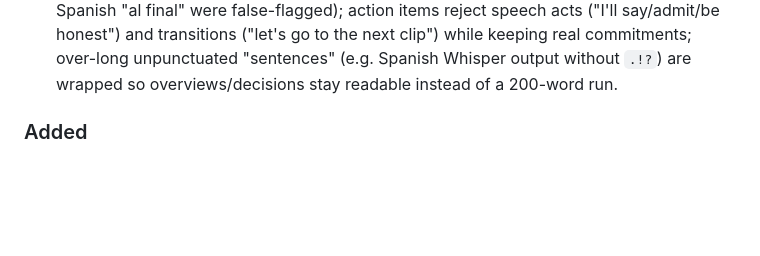
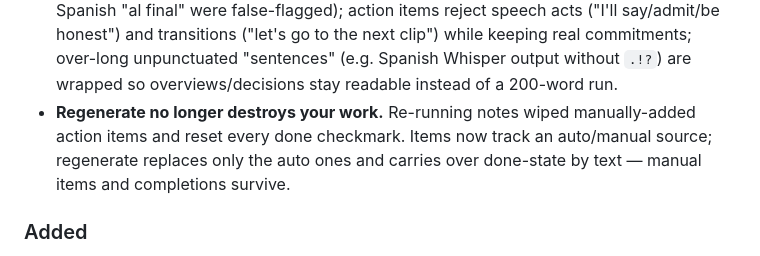
Before and after one commit to elmoghany/meeting-scribe, a Markdown page: CHANGELOG.md, the part around the change. Drawn GitHub-style; blank space fills up the shorter version.

Commit message:
docs(changelog): record regenerate data-loss fix
Co-Authored-By: Claude Opus 4.8 (1M context) <noreply@anthropic.com>

```diff
--- a/CHANGELOG.md
+++ b/CHANGELOG.md
@@ -34,6 +34,10 @@ All notable changes to MeetingScribe are documented here. Format loosely follows
   go to the next clip") while keeping real commitments; over-long unpunctuated
   "sentences" (e.g. Spanish Whisper output without `.!?`) are wrapped so
   overviews/decisions stay readable instead of a 200-word run.
+- **Regenerate no longer destroys your work.** Re-running notes wiped
+  manually-added action items and reset every done checkmark. Items now track an
+  auto/manual source; regenerate replaces only the auto ones and carries over
+  done-state by text — manual items and completions survive.
 
 ### Added
 - **Auto chapters** — jump-to-topic timeline, keyword-titled, click to seek;
```
